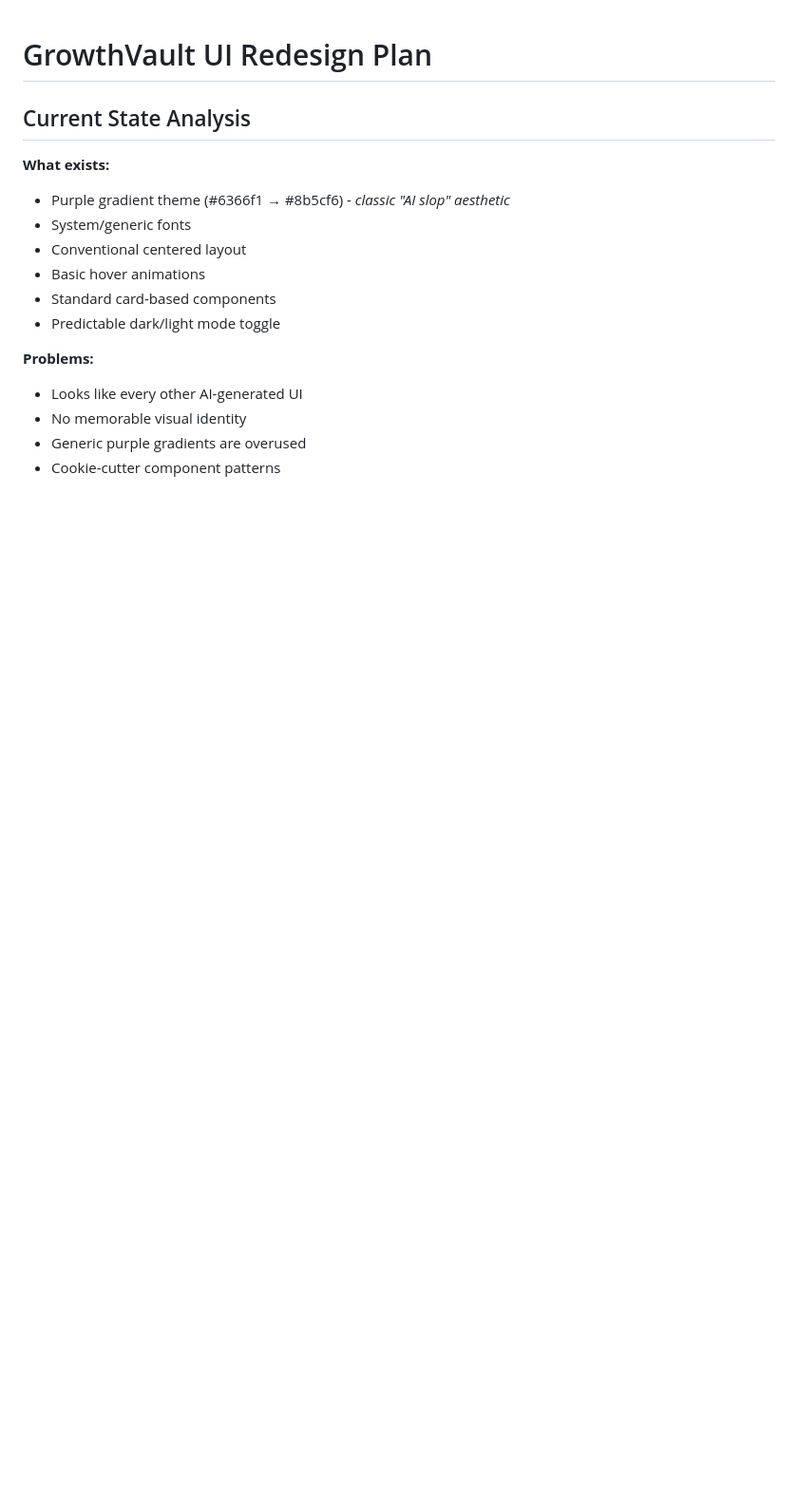
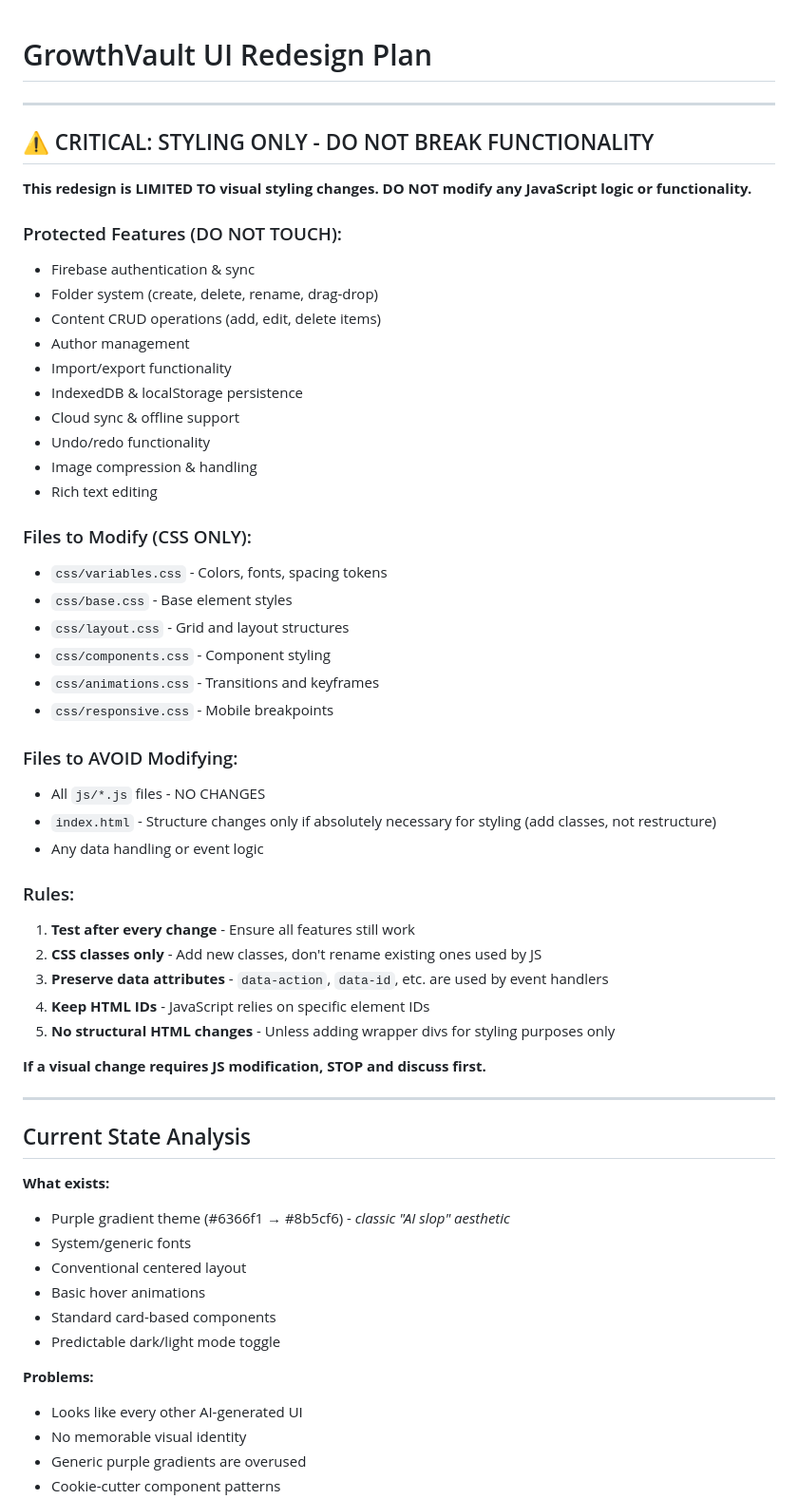
Before and after one commit to novem909/growthvault, a Markdown page: docs/UIredesign.md, the part around the change. Shown at 95% size. Drawn GitHub-style; blank space fills up the shorter version.

Commit message:
docs: add critical warning to preserve functionality during UI redesign

```diff
--- a/docs/UIredesign.md
+++ b/docs/UIredesign.md
@@ -1,4 +1,46 @@
 # GrowthVault UI Redesign Plan
+
+---
+
+## ⚠️ CRITICAL: STYLING ONLY - DO NOT BREAK FUNCTIONALITY
+
+**This redesign is LIMITED TO visual styling changes. DO NOT modify any JavaScript logic or functionality.**
+
+### Protected Features (DO NOT TOUCH):
+- Firebase authentication & sync
+- Folder system (create, delete, rename, drag-drop)
+- Content CRUD operations (add, edit, delete items)
+- Author management
+- Import/export functionality
+- IndexedDB & localStorage persistence
+- Cloud sync & offline support
+- Undo/redo functionality
+- Image compression & handling
+- Rich text editing
+
+### Files to Modify (CSS ONLY):
+- `css/variables.css` - Colors, fonts, spacing tokens
+- `css/base.css` - Base element styles
+- `css/layout.css` - Grid and layout structures
+- `css/components.css` - Component styling
+- `css/animations.css` - Transitions and keyframes
+- `css/responsive.css` - Mobile breakpoints
+
+### Files to AVOID Modifying:
+- All `js/*.js` files - NO CHANGES
+- `index.html` - Structure changes only if absolutely necessary for styling (add classes, not restructure)
+- Any data handling or event logic
+
+### Rules:
+1. **Test after every change** - Ensure all features still work
+2. **CSS classes only** - Add new classes, don't rename existing ones used by JS
+3. **Preserve data attributes** - `data-action`, `data-id`, etc. are used by event handlers
+4. **Keep HTML IDs** - JavaScript relies on specific element IDs
+5. **No structural HTML changes** - Unless adding wrapper divs for styling purposes only
+
+**If a visual change requires JS modification, STOP and discuss first.**
+
+---
 
 ## Current State Analysis
 
```
